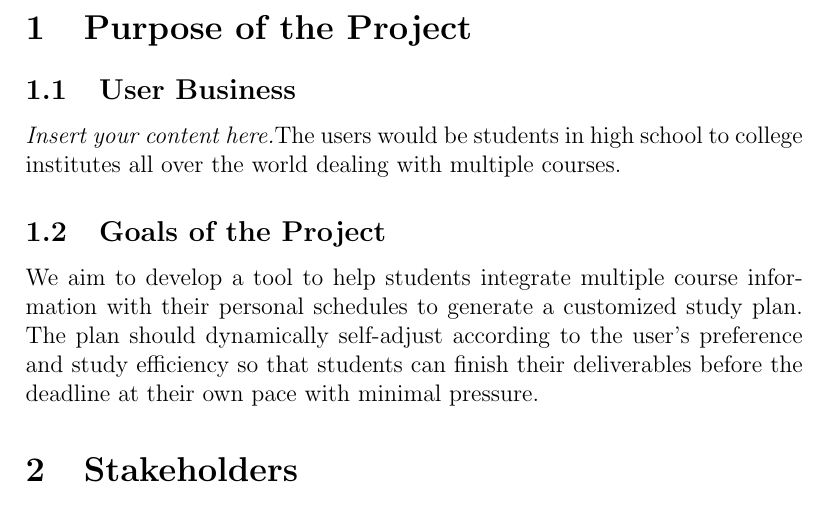
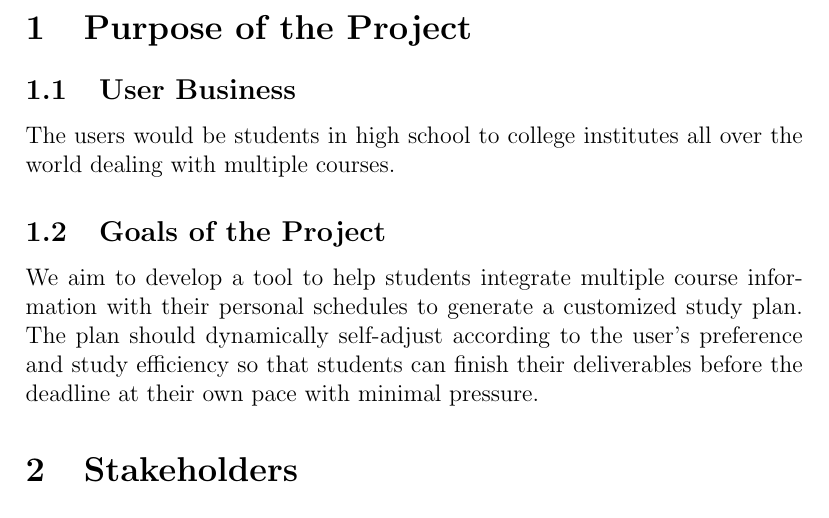
Before and after one commit to katrina799/4G06CapstoneProjectT5, a LaTeX document (docs/SRS-Volere/SRS.tex): part of page 7 of 26, cut so that both start at the same text. Compiled offline with pdfLaTeX.

Commit message:
remove lip

```diff
--- a/docs/SRS-Volere/SRS.tex
+++ b/docs/SRS-Volere/SRS.tex
@@ -63,7 +63,6 @@ Date 2 & 1.1 & Notes\\
 ~\newpage
 \section{Purpose of the Project}
 \subsection{User Business}
-\lips
 The users would be students in high school to college institutes all over the world dealing with multiple courses.
 
 \subsection{Goals of the Project}
```
